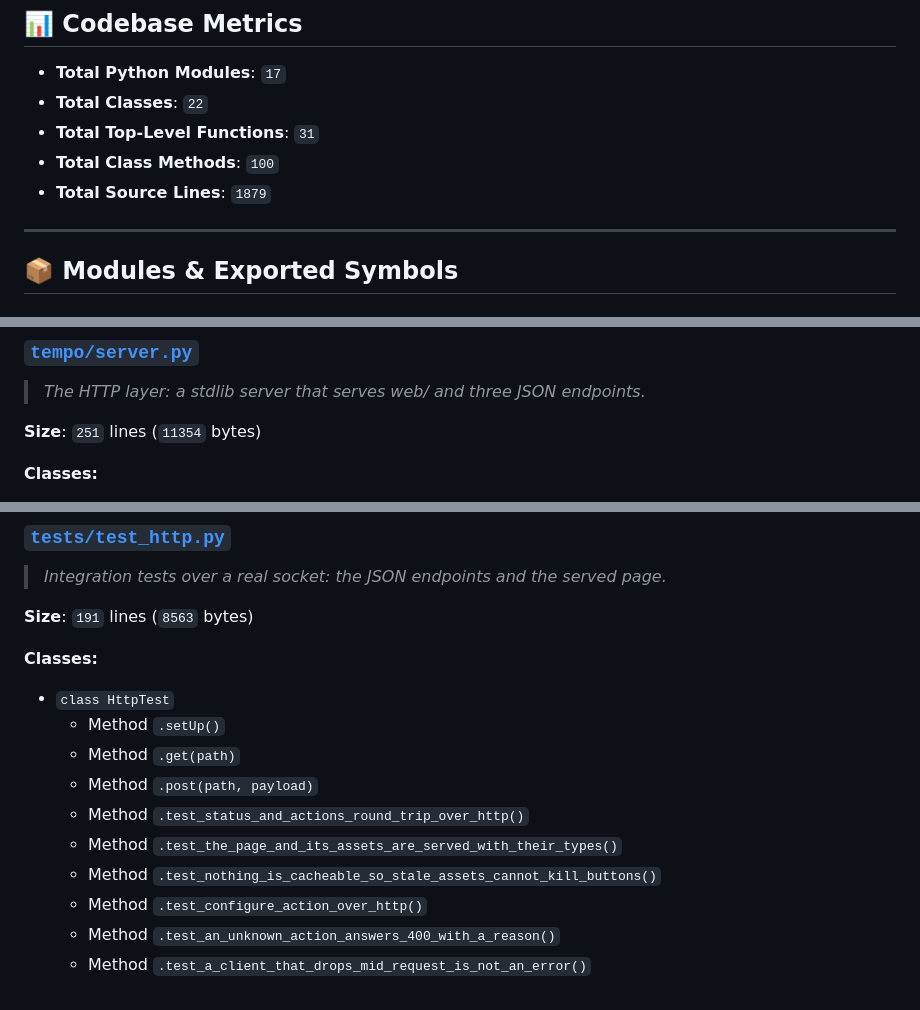
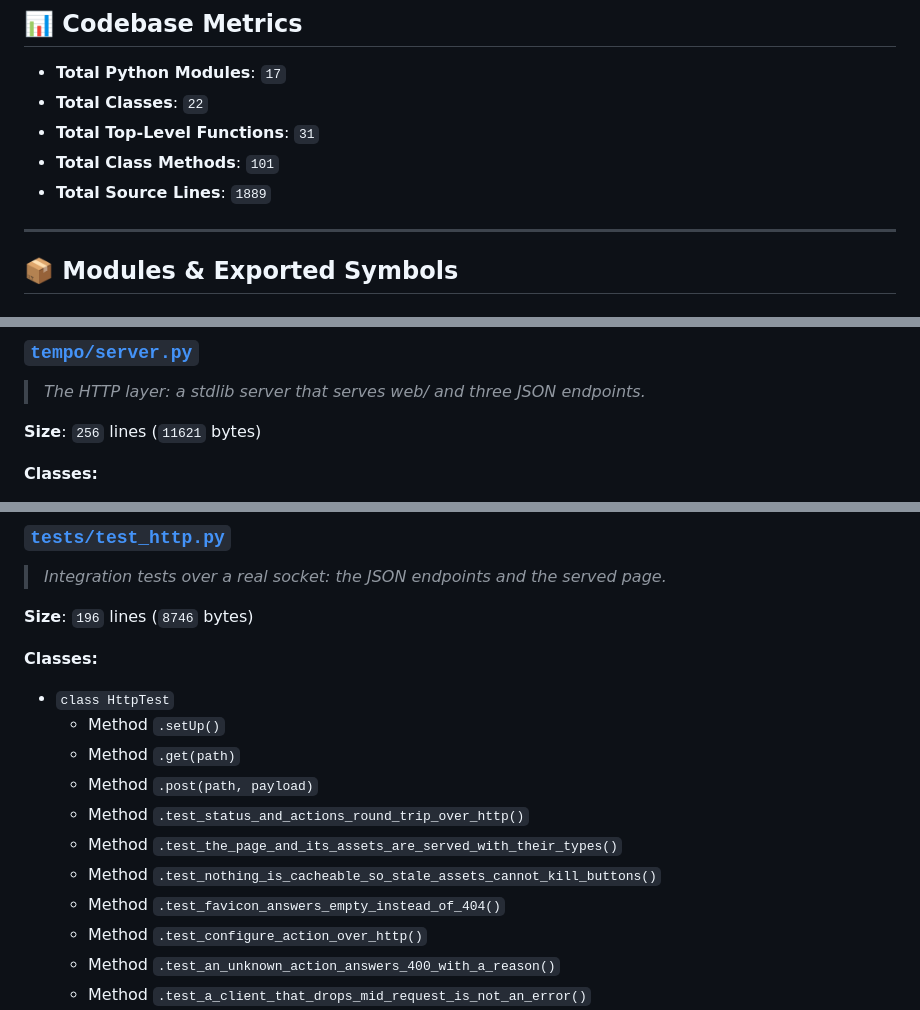
Before and after one commit to AegeanWorks/Tempo, a Markdown page: .aikit/codebase_map.md, 3 parts joined by grey strips. Drawn GitHub-style.

Commit message:
chore(tempo): refresh codebase map after favicon fix

```diff
--- a/.aikit/codebase_map.md
+++ b/.aikit/codebase_map.md
@@ -9,8 +9,8 @@
 - **Total Python Modules**: `17`
 - **Total Classes**: `22`
 - **Total Top-Level Functions**: `31`
-- **Total Class Methods**: `100`
-- **Total Source Lines**: `1879`
+- **Total Class Methods**: `101`
+- **Total Source Lines**: `1889`
 
 ---
 
@@ -51,7 +51,7 @@
 ### [`tempo/server.py`](tempo/server.py)
 > *The HTTP layer: a stdlib server that serves web/ and three JSON endpoints.*
 
-**Size**: `251` lines (`11354` bytes)
+**Size**: `256` lines (`11621` bytes)
 
 **Classes:**
 - `class StaticFiles` - *Resolves a URL path to a file inside one directory, and never outside it.*
@@ -169,7 +169,7 @@
 ### [`tests/test_http.py`](tests/test_http.py)
 > *Integration tests over a real socket: the JSON endpoints and the served page.*
 
-**Size**: `191` lines (`8563` bytes)
+**Size**: `196` lines (`8746` bytes)
 
 **Classes:**
 - `class HttpTest`
@@ -179,6 +179,7 @@
   - Method `.test_status_and_actions_round_trip_over_http()`
   - Method `.test_the_page_and_its_assets_are_served_with_their_types()`
   - Method `.test_nothing_is_cacheable_so_stale_assets_cannot_kill_buttons()`
+  - Method `.test_favicon_answers_empty_instead_of_404()`
   - Method `.test_configure_action_over_http()`
   - Method `.test_an_unknown_action_answers_400_with_a_reason()`
   - Method `.test_a_client_that_drops_mid_request_is_not_an_error()`
```
